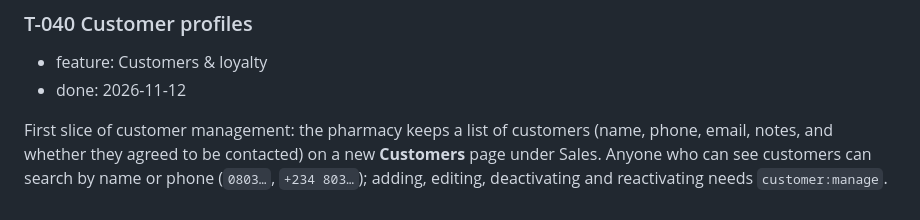
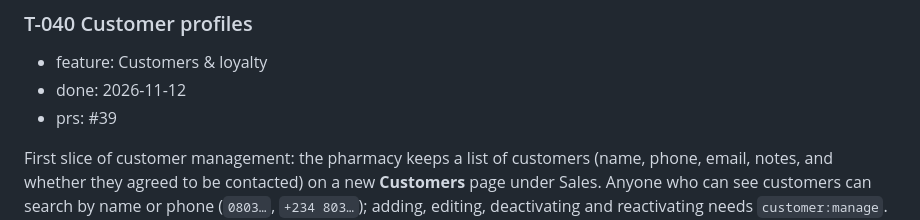
Before and after one commit to i-jonathan/pharmacy, a Markdown page: DONE.md, the part around the change. GitHub-like rendering.

Commit message:
T-040: Record PR number on the done card
Co-Authored-By: Claude Sonnet 5.5 <noreply@anthropic.com>

```diff
--- a/DONE.md
+++ b/DONE.md
@@ -8,6 +8,7 @@ Finished cards from [BOARD.md](BOARD.md), newest first, grouped by month.
 
 - feature: Customers & loyalty
 - done: 2026-11-12
+- prs: #39
 
 First slice of customer management: the pharmacy keeps a list of customers (name, phone, email, notes, and whether they agreed to be contacted) on a new **Customers** page under Sales. Anyone who can see customers can search by name or phone (`0803…`, `+234 803…`); adding, editing, deactivating and reactivating needs `customer:manage`. Both keys (`customer:view`, `customer:manage`) are given to Cashier, Manager and Admin by migration 47. A phone is stored in one form (`+234` plus 10 digits, typed with or without the 0) and belongs to one customer for good, deactivated ones included; customers are deactivated, never deleted. Edits carry a version (409 if someone else saved first, and the page keeps what was typed). Every change is audited in the same transaction, and a change to consent to be contacted is dated. Nothing reads customers yet. Split from the original card: the till link (T-118), history and totals (T-119), import and merge (T-120), erase on request (T-121) and a retry key for adding (T-122) are their own cards. Plan: `docs/plans/T-040-customer-profiles.md`; docs: `docs/features/customers/`.
 
```
